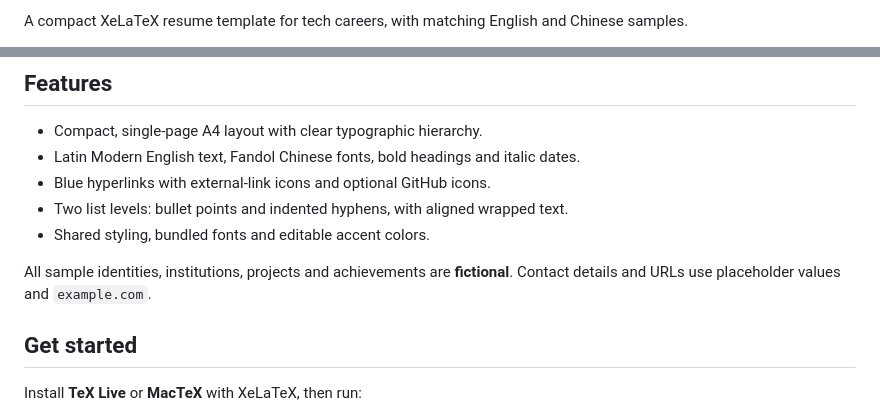
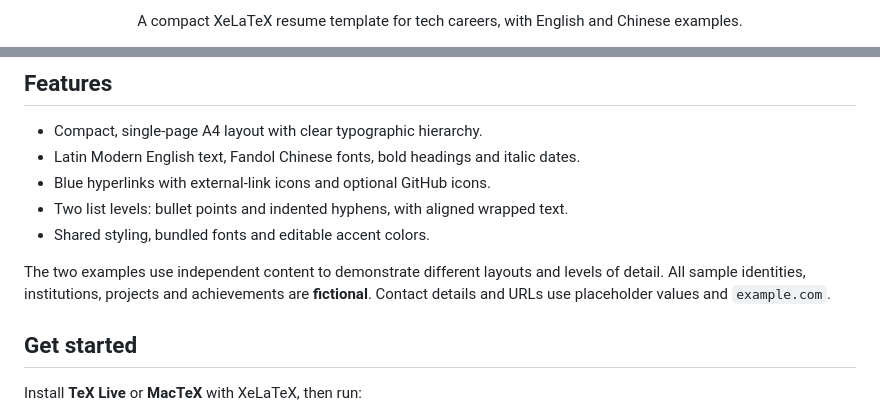
Before and after one commit to Parsnip77/Verso, a Markdown page: README.md, 2 parts joined by grey strips. GitHub-like rendering.

```diff
--- a/README.md
+++ b/README.md
@@ -2,3 +2,3 @@
 
-A compact XeLaTeX resume template for tech careers, with matching English and Chinese samples.
+<p align="center">A compact XeLaTeX resume template for tech careers, with English and Chinese examples.</p>
 
@@ -19,7 +33,7 @@ English | [简体中文](README.zh-CN.md)
 - Two list levels: bullet points and indented hyphens, with aligned wrapped text.
 - Shared styling, bundled fonts and editable accent colors.
 
-All sample identities, institutions, projects and achievements are **fictional**. Contact details and URLs use placeholder values and `example.com`.
+The two examples use independent content to demonstrate different layouts and levels of detail. All sample identities, institutions, projects and achievements are **fictional**. Contact details and URLs use placeholder values and `example.com`.
 
 ## Get started
 
```
Also changed, not shown: other parts of README.md (+20 -6 lines), README.zh-CN.md (+28 -12 lines), preview-zh.png, 2 other files.
